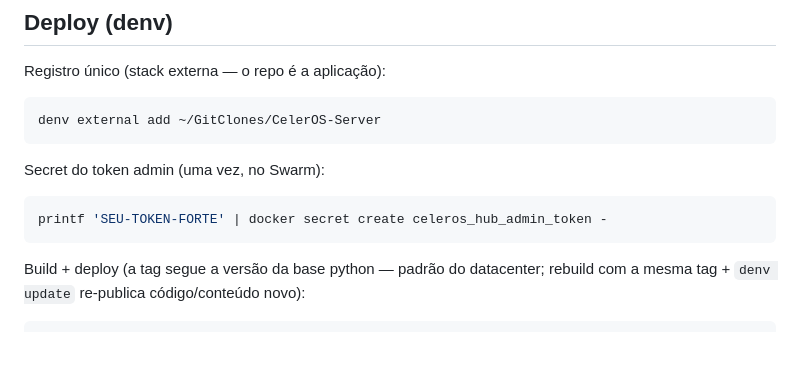
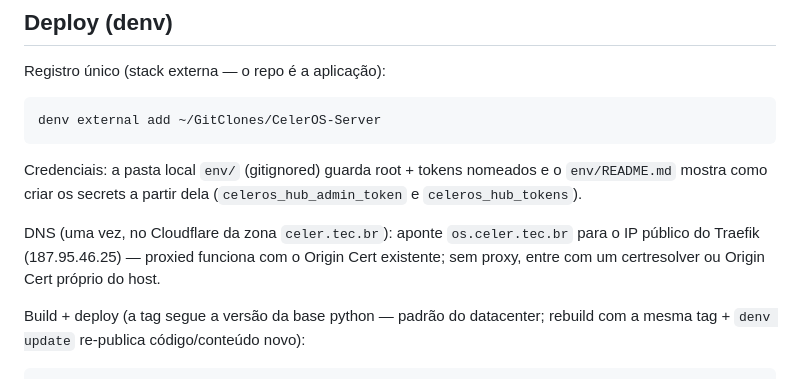
Before and after one commit to maikramer/CelerOS-Server, a Markdown page: README.md, the part around the change. Drawn GitHub-style; blank space fills up the shorter version.

Commit message:
README: fluxo de credenciais via env/ local e passo de DNS no Cloudflare

````diff
--- a/README.md
+++ b/README.md
@@ -59,11 +59,14 @@ Registro único (stack externa — o repo é a aplicação):
 denv external add ~/GitClones/CelerOS-Server
 ```
 
-Secret do token admin (uma vez, no Swarm):
+Credenciais: a pasta local `env/` (gitignored) guarda root + tokens nomeados
+e o `env/README.md` mostra como criar os secrets a partir dela
+(`celeros_hub_admin_token` e `celeros_hub_tokens`).
 
-```bash
-printf 'SEU-TOKEN-FORTE' | docker secret create celeros_hub_admin_token -
-```
+DNS (uma vez, no Cloudflare da zona `celer.tec.br`): aponte
+`os.celer.tec.br` para o IP público do Traefik (187.95.46.25) — proxied
+funciona com o Origin Cert existente; sem proxy, entre com um certresolver
+ou Origin Cert próprio do host.
 
 Build + deploy (a tag segue a versão da base python — padrão do datacenter;
 rebuild com a mesma tag + `denv update` re-publica código/conteúdo novo):
````
